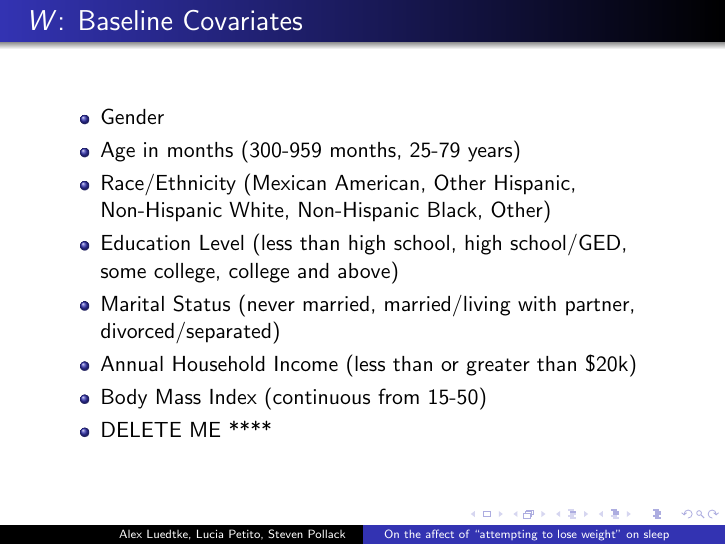
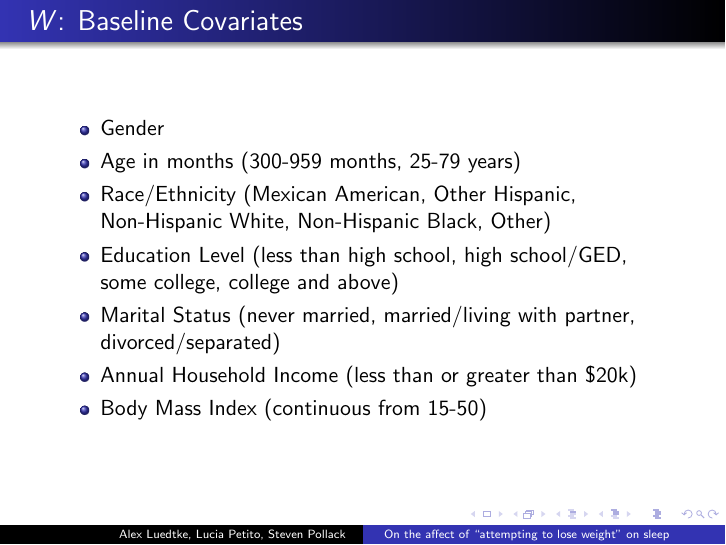
Before and after one commit to stevenpollack/causal_report, LaTeX slides (project_report/presentation.tex): page 6 of 9. Compiled offline with pdfLaTeX.

Commit message:
Deleted "DELETE ME"

```diff
--- a/project_report/presentation.tex
+++ b/project_report/presentation.tex
@@ -90,7 +90,6 @@ shorten =2pt,}
    \item Marital Status (never married, married/living with partner, divorced/separated) \\
    \item Annual Household Income (less than or greater than \$20k) \\
    \item Body Mass Index (continuous from 15-50) \\
-   \item DELETE ME ****
   \end{itemize}
 
 \end{frame}
```
